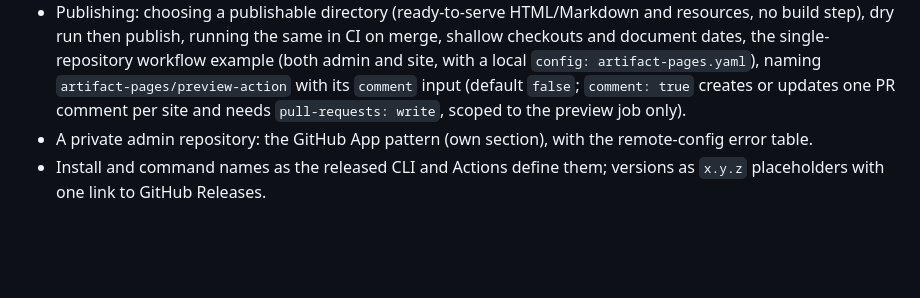
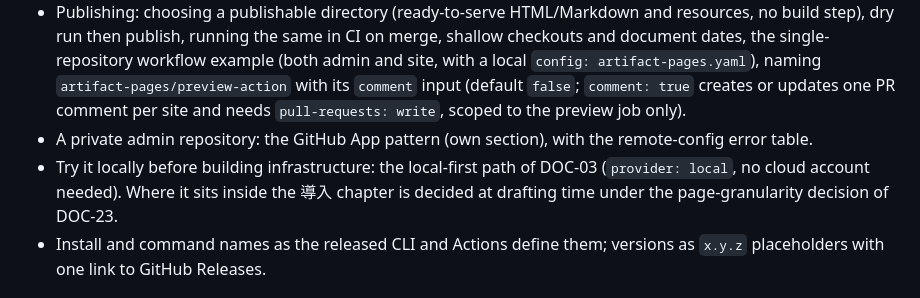
Before and after one commit to artifact-pages/docs, a Markdown page: backlog/DOC-27-setup-admin-to-first-publish.md, the part around the change. GitHub-like rendering; blank space fills up the shorter version.

Commit message:
Backlog: carry the local-first path into DOC-27, note the stale product README in DOC-26
Co-Authored-By: Claude Sonnet 5.5 <noreply@anthropic.com>

```diff
--- a/backlog/DOC-27-setup-admin-to-first-publish.md
+++ b/backlog/DOC-27-setup-admin-to-first-publish.md
@@ -17,6 +17,7 @@ Steps, as in structure.md: prepare the admin repository; deploy the reader app;
 - The admin repository holds common configuration, site registration and app operation, and is also the distribution source of the reusable GitHub Actions automation that satellites consume. "Prepare the admin repository" ends with that shared publish and preview automation in place. Do not confuse the product's public Actions with the shared procedures an organization's admin repository distributes. Whether the mechanism is a reusable workflow or a composite Action, and its calling contract, is checked against current code at drafting time and described exactly.
 - Publishing: choosing a publishable directory (ready-to-serve HTML/Markdown and resources, no build step), dry run then publish, running the same in CI on merge, shallow checkouts and document dates, the single-repository workflow example (both admin and site, with a local `config: artifact-pages.yaml`), naming `artifact-pages/preview-action` with its `comment` input (default `false`; `comment: true` creates or updates one PR comment per site and needs `pull-requests: write`, scoped to the preview job only).
 - A private admin repository: the GitHub App pattern (own section), with the remote-config error table.
+- Try it locally before building infrastructure: the local-first path of DOC-03 (`provider: local`, no cloud account needed). Where it sits inside the 導入 chapter is decided at drafting time under the page-granularity decision of DOC-23.
 - Install and command names as the released CLI and Actions define them; versions as `x.y.z` placeholders with one link to GitHub Releases.
 
 ## Out of scope
```
Also changed, not shown: backlog/DOC-26-setup-infrastructure.md (+1 -1 lines).
